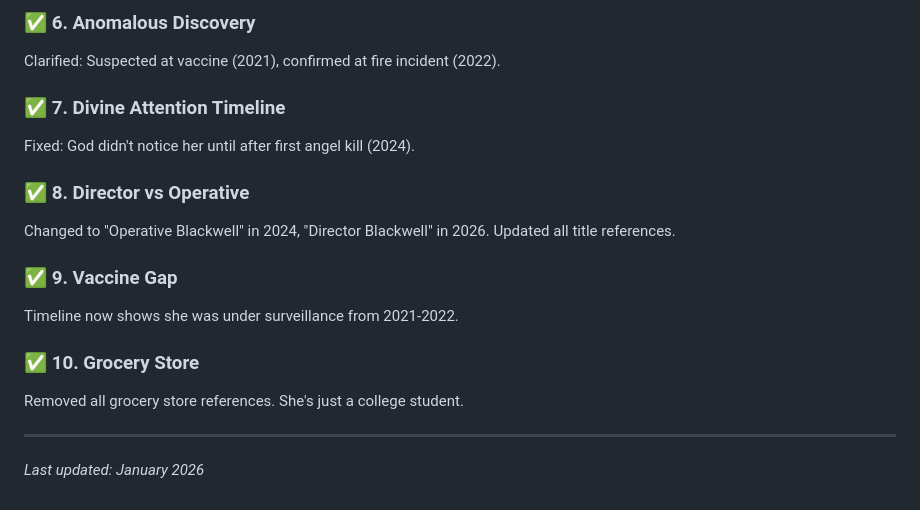
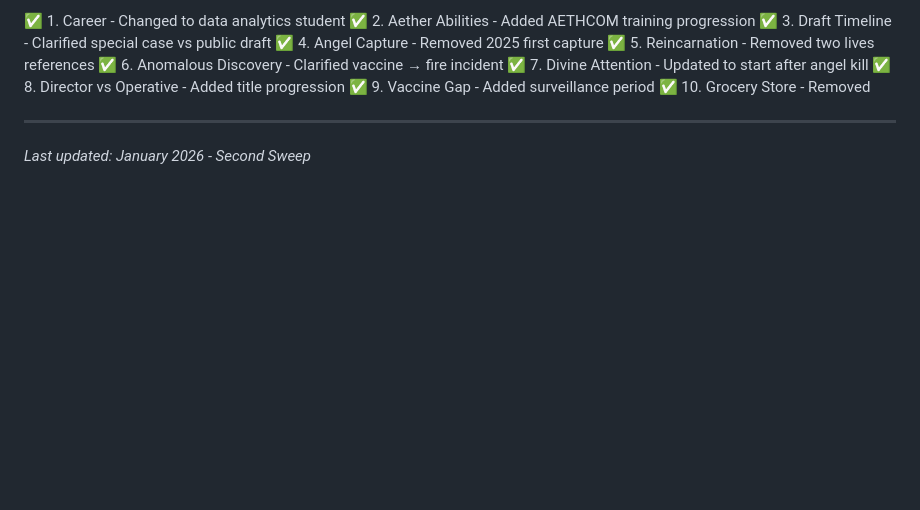
Before and after one commit to CosmicPhoenix171/BLACKWELL, a Markdown page: worldbuilding/plot-holes.md, the part around one of its changes. GitHub-like rendering; blank space fills up the shorter version.

```diff
--- a/worldbuilding/plot-holes.md
+++ b/worldbuilding/plot-holes.md
@@ -103,18 +73,14 @@ Removed all "two lives" and "merger" references from book-overview.md.
-### ✅ 6. Anomalous Discovery
-Clarified: Suspected at vaccine (2021), confirmed at fire incident (2022).
-
-### ✅ 7. Divine Attention Timeline
-Fixed: God didn't notice her until after first angel kill (2024).
-
-### ✅ 8. Director vs Operative
-Changed to "Operative Blackwell" in 2024, "Director Blackwell" in 2026. Updated all title references.
-
-### ✅ 9. Vaccine Gap
-Timeline now shows she was under surveillance from 2021-2022.
-
-### ✅ 10. Grocery Store
-Removed all grocery store references. She's just a college student.
+✅ 1. Career - Changed to data analytics student
+✅ 2. Aether Abilities - Added AETHCOM training progression
+✅ 3. Draft Timeline - Clarified special case vs public draft
+✅ 4. Angel Capture - Removed 2025 first capture
+✅ 5. Reincarnation - Removed two lives references
+✅ 6. Anomalous Discovery - Clarified vaccine → fire incident
+✅ 7. Divine Attention - Updated to start after angel kill
+✅ 8. Director vs Operative - Added title progression
+✅ 9. Vaccine Gap - Added surveillance period
+✅ 10. Grocery Store - Removed
 
 ---
 
-*Last updated: January 2026*
+*Last updated: January 2026 - Second Sweep*
```
Also changed, not shown: other parts of worldbuilding/plot-holes.md (+52 -82 lines).
